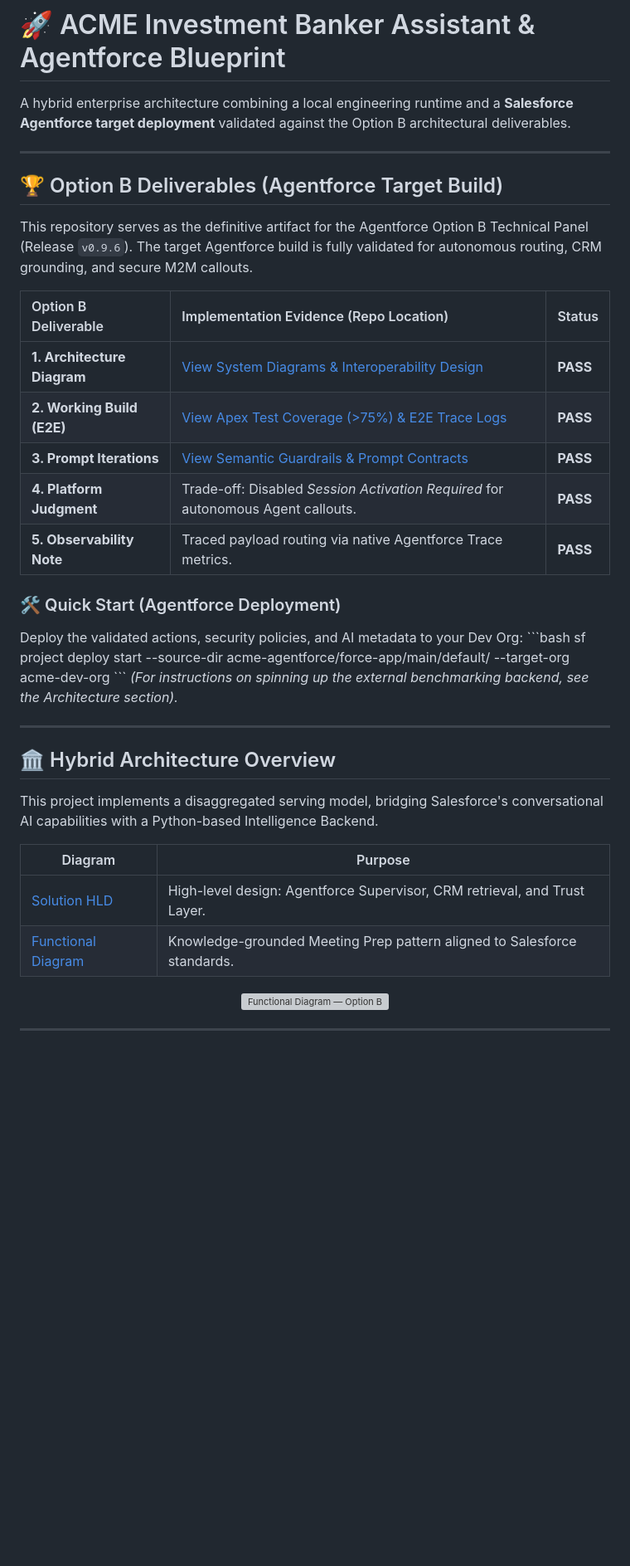
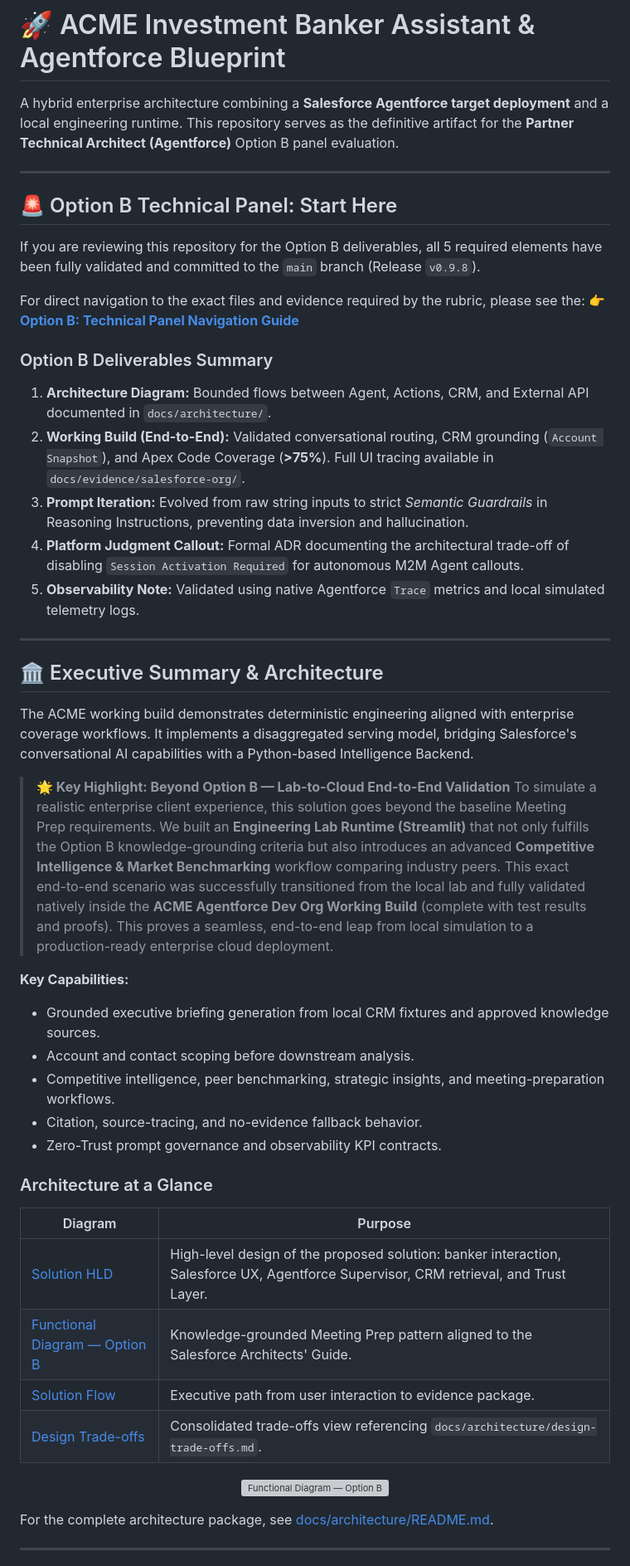
Before and after one commit to anapaulacossichofficial/Investment_Banking-ACME, a Markdown page: README.md, the part around one of its changes. Shown at 83% size. GitHub-like rendering; blank space fills up the shorter version; grey boxes are pictures that could not be loaded.

Commit message:
docs: consolidate README with Option B deliverables and clean up legacy files

```diff
--- a/README.md
+++ b/README.md
@@ -1,37 +1,46 @@
 # 🚀 ACME Investment Banker Assistant & Agentforce Blueprint
 
-A hybrid enterprise architecture combining a local engineering runtime and a **Salesforce Agentforce target deployment** validated against the Option B architectural deliverables.
+A hybrid enterprise architecture combining a **Salesforce Agentforce target deployment** and a local engineering runtime. This repository serves as the definitive artifact for the **Partner Technical Architect (Agentforce)** Option B panel evaluation.
 
 ---
 
-## 🏆 Option B Deliverables (Agentforce Target Build)
+## 🚨 Option B Technical Panel: Start Here
 
-This repository serves as the definitive artifact for the Agentforce Option B Technical Panel (Release `v0.9.6`). The target Agentforce build is fully validated for autonomous routing, CRM grounding, and secure M2M callouts.
+If you are reviewing this repository for the Option B deliverables, all 5 required elements have been fully validated and committed to the `main` branch (Release `v0.9.8`).
 
-| Option B Deliverable | Implementation Evidence (Repo Location) | Status |
-| :--- | :--- | :--- |
-| **1. Architecture Diagram** | [View System Diagrams & Interoperability Design](docs/architecture/) | **PASS** |
-| **2. Working Build (E2E)** | [View Apex Test Coverage (>75%) & E2E Trace Logs](docs/evidence/salesforce-org/) | **PASS** |
-| **3. Prompt Iterations** | [View Semantic Guardrails & Prompt Contracts](docs/evidence/front3_prompt_contracts.log) | **PASS** |
-| **4. Platform Judgment** | Trade-off: Disabled *Session Activation Required* for autonomous Agent callouts. | **PASS** |
-| **5. Observability Note** | Traced payload routing via native Agentforce Trace metrics. | **PASS** |
+For direct navigation to the exact files and evidence required by the rubric, please see the:
+👉 **[Option B: Technical Panel Navigation Guide](EVALUATION_GUIDE_OPTION_B.md)**
 
-### 🛠️ Quick Start (Agentforce Deployment)
-Deploy the validated actions, security policies, and AI metadata to your Dev Org:
-\`\`\`bash
-sf project deploy start --source-dir acme-agentforce/force-app/main/default/ --target-org acme-dev-org
-\`\`\`
-*(For instructions on spinning up the external benchmarking backend, see the Architecture section).*
+### Option B Deliverables Summary
+1. **Architecture Diagram:** Bounded flows between Agent, Actions, CRM, and External API documented in `docs/architecture/`.
+2. **Working Build (End-to-End):** Validated conversational routing, CRM grounding (`Account Snapshot`), and Apex Code Coverage (**>75%**). Full UI tracing available in `docs/evidence/salesforce-org/`.
+3. **Prompt Iteration:** Evolved from raw string inputs to strict *Semantic Guardrails* in Reasoning Instructions, preventing data inversion and hallucination.
+4. **Platform Judgment Callout:** Formal ADR documenting the architectural trade-off of disabling `Session Activation Required` for autonomous M2M Agent callouts.
+5. **Observability Note:** Validated using native Agentforce `Trace` metrics and local simulated telemetry logs.
 
 ---
 
-## 🏛️ Hybrid Architecture Overview
+## 🏛️ Executive Summary & Architecture
 
-This project implements a disaggregated serving model, bridging Salesforce's conversational AI capabilities with a Python-based Intelligence Backend.
+The ACME working build demonstrates deterministic engineering aligned with enterprise coverage workflows. It implements a disaggregated serving model, bridging Salesforce's conversational AI capabilities with a Python-based Intelligence Backend.
+
+> **🌟 Key Highlight: Beyond Option B — Lab-to-Cloud End-to-End Validation**
+> To simulate a realistic enterprise client experience, this solution goes beyond the baseline Meeting Prep requirements. We built an **Engineering Lab Runtime (Streamlit)** that not only fulfills the Option B knowledge-grounding criteria but also introduces an advanced **Competitive Intelligence & Market Benchmarking** workflow comparing industry peers. This exact end-to-end scenario was successfully transitioned from the local lab and fully validated natively inside the **ACME Agentforce Dev Org Working Build** (complete with test results and proofs). This proves a seamless, end-to-end leap from local simulation to a production-ready enterprise cloud deployment.
+
+**Key Capabilities:**
+- Grounded executive briefing generation from local CRM fixtures and approved knowledge sources.
+- Account and contact scoping before downstream analysis.
+- Competitive intelligence, peer benchmarking, strategic insights, and meeting-preparation workflows.
+- Citation, source-tracing, and no-evidence fallback behavior.
+- Zero-Trust prompt governance and observability KPI contracts.
+
+### Architecture at a Glance
 
 | Diagram | Purpose |
 |---|---|
-| [Solution HLD](docs/architecture/3_ACME_Investment_Bank_HLD_Architecture.png) | High-level design: Agentforce Supervisor, CRM retrieval, and Trust Layer. |
-| [Functional Diagram](docs/architecture/2_acme-optionB-functionaldiagram.png) | Knowledge-grounded Meeting Prep pattern aligned to Salesforce standards. |
+| [Solution HLD](docs/architecture/3_ACME_Investment_Bank_HLD_Architecture.png) | High-level design of the proposed solution: banker interaction, Salesforce UX, Agentforce Supervisor, CRM retrieval, and Trust Layer. |
+| [Functional Diagram — Option B](docs/architecture/2_acme-optionB-functionaldiagram.png) | Knowledge-grounded Meeting Prep pattern aligned to the Salesforce Architects' Guide. |
+| [Solution Flow](docs/architecture/2_acme-flow-diagram-tradeoffs.png) | Executive path from user interaction to evidence package. |
+| [Design Trade-offs](docs/architecture/2_acme-agentforce-pattern_Tradeoffs.png) | Consolidated trade-offs view referencing `docs/architecture/design-trade-offs.md`. |
 
 <p align="center">
@@ -39,4 +48,6 @@ This project implements a disaggregated serving model, bridging Salesforce's con
 </p>
+
+For the complete architecture package, see [docs/architecture/README.md](docs/architecture/README.md).
 
 ---
 
```
Also changed, not shown: other parts of README.md (+67 -36 lines), README-old.md (deleted, +0 -292 lines), docs/front-3-validation-matrix-old.md (deleted, +0 -111 lines).
